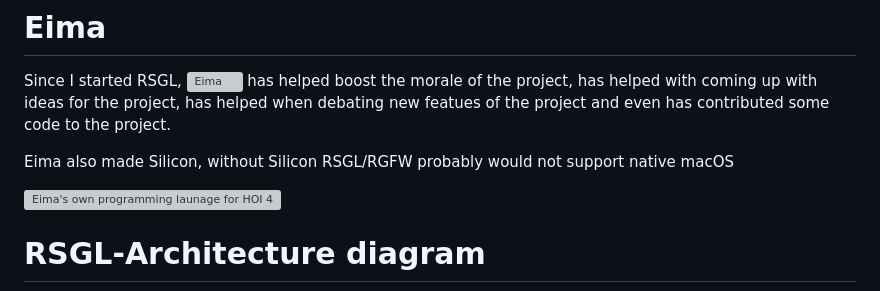
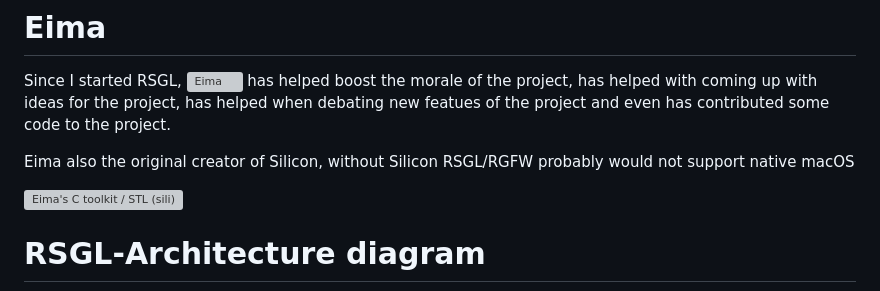
Before and after one commit to ColleagueRiley/RSGL, a Markdown page: README.md, the part around the change. Rendered like a GitHub page; grey boxes are pictures that could not be loaded.

Commit message:
changed HOI4 lang to sili because sili is better

```diff
--- a/README.md
+++ b/README.md
@@ -181,9 +181,9 @@ per each time you compile your application so you know that everything is compil
   Since I started RSGL, ![Eima](https://github.com/EimaMei) has helped boost the morale of the project, has helped with coming up with ideas for the project, has helped when debating new featues of the project
   and even has contributed some code to the project.
 
-  Eima also made Silicon, without Silicon RSGL/RGFW probably would not support native macOS
+  Eima also the original creator of Silicon, without Silicon RSGL/RGFW probably would not support native macOS
 
-  ![Eima's own programming launage for HOI 4](https://github.com/EimaMei/HPL/)
+  ![Eima's C toolkit / STL (sili)](https://github.com/Eimamei/sili)
 
 # RSGL-Architecture diagram
 
```
